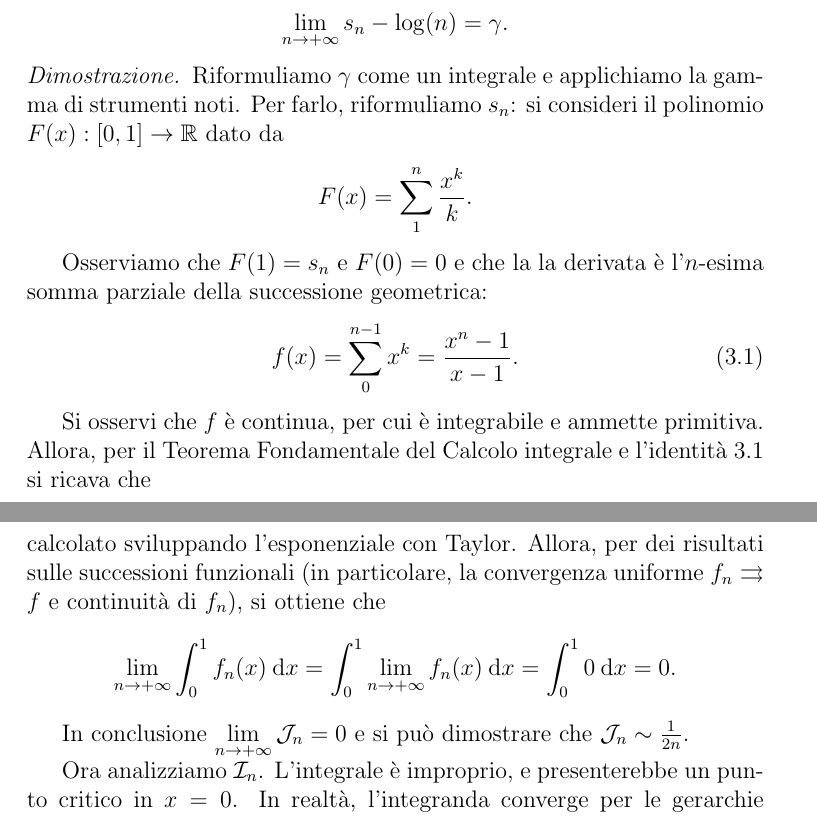
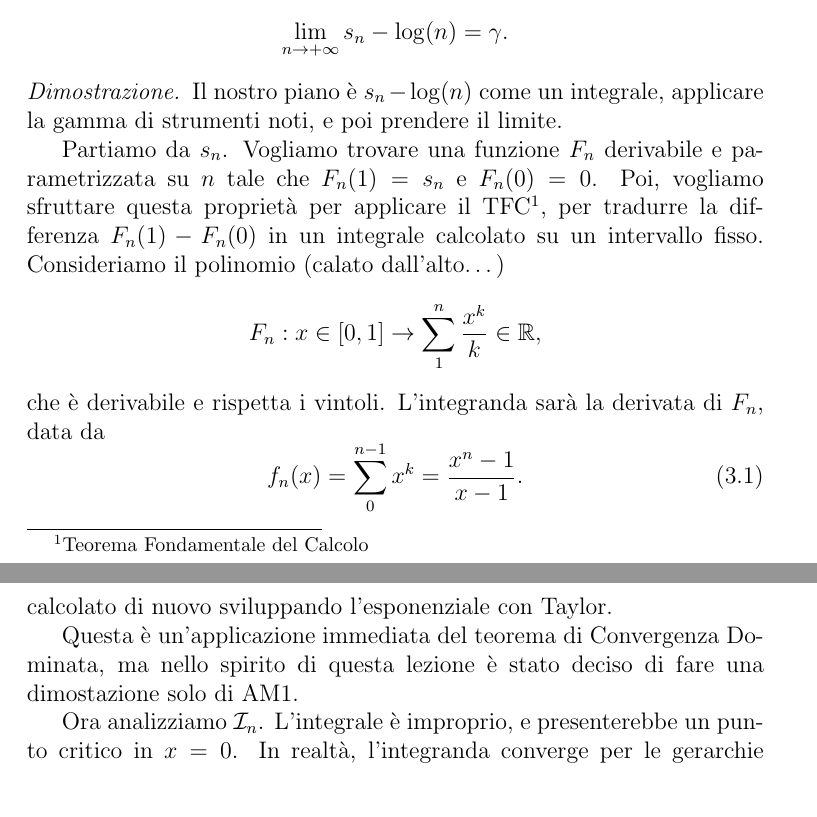
Before and after one commit to simone-licciardi/polimi-mathAnalysis-Turbo, a LaTeX document (main.tex, which reads chapters/costante_eulero_mascheroni.tex): two parts of pages 10 and 11 of 19 before the commit and two parts of pages 10 and 12 of 19 after it, joined at a grey line, cut so that both start at the same text. Compiled offline with pdfLaTeX.

Commit message:
started working on E-m constant update

```diff
--- a/chapters/costante_eulero_mascheroni.tex
+++ b/chapters/costante_eulero_mascheroni.tex
@@ -13,23 +13,25 @@ In questa sezione si ricaverà che la loro differenza converge.
 	\end{equation*}
 \end{Res}
 \begin{proof}
-	Riformuliamo $ \gamma$ come un integrale e applichiamo la gamma di strumenti noti.
-	Per farlo, riformuliamo $s_n$: si consideri il polinomio $F(x):[0,1] \to \mathbb{R}$ dato da
+	Il nostro piano è $s_n - \log(n)$ come un integrale, applicare la gamma di strumenti noti, e poi prendere il limite.
+
+	Partiamo da $s_n$.
+	Vogliamo trovare una funzione $F_n$ derivabile e parametrizzata su $n$ tale che $F_n(1)=s_n$ e $F_n(0)=0$.
+	Poi, vogliamo sfruttare questa proprietà per applicare il TFC\footnote{Teorema Fondamentale del Calcolo}, per tradurre la differenza $F_n(1)-F_n(0)$ in un integrale calcolato su un intervallo fisso.
+	Consideriamo il polinomio (calato dall'alto\dots)
 	\begin{equation*}
-		F(x)=
-		\sum^n_1 \frac{x^k}{k}.
+		F_n : x \in [0,1] \to
+		\sum^n_1 \frac{x^k}{k} \in \mathbb{R},
 	\end{equation*}
-
-	Osserviamo che $F(1)=s_n$ e $F(0)=0$ e che la la derivata è l'$n$-esima somma parziale della successione geometrica:
+	che è derivabile e rispetta i vintoli.
+	L'integranda sarà la derivata di $F_n$, data da
 	\begin{equation}
 		\label{res1}
-		f(x)=
+		f_n(x)=
 		\sum^{n-1}_0x^k=
 		\frac{x^n-1}{x-1}.
 	\end{equation}
-
-	Si osservi che $f$ è continua, per cui è integrabile e ammette primitiva.
-	Allora, per il Teorema Fondamentale del Calcolo integrale e l'identità \ref{res1} si ricava che
+	Osservando allora che $f$ è continua (quindi integrabile), ricaviamo
 	\begin{equation*}
 		s_n=
 		F(1)-F(0)=
@@ -58,16 +64,21 @@ In questa sezione si ricaverà che la loro differenza converge.
 		\lim \limits_{x \to0} \frac{o(x)}{x}=
 		0,
 	\end{equation*}
-	calcolato sviluppando l'esponenziale con Taylor.
-	Allora, per dei risultati sulle successioni funzionali (in particolare, la convergenza uniforme $f_n \rightrightarrows f$ e continuità di $f_n$), si ottiene che
-	\begin{equation*}
-		\lim \limits_{n \to+ \infty} \int^1_0f_n(x) \: \mathrm{d}x=
-		\int^1_0 \lim \limits_{n \to+ \infty}f_n(x) \: \mathrm{d}x=
-		\int^1_00 \: \mathrm{d}x=
-		0.
-	\end{equation*}
+	calcolato di nuovo sviluppando l'esponenziale con Taylor.
 
-	In conclusione $ \lim \limits_{n \to+ \infty} \mathcal{J}_n=0$ e si può dimostrare che $ \mathcal{J}_n \sim \frac{1}{2n}$.
+	Questa è un'applicazione immediata del teorema di Convergenza Dominata, ma nello spirito di questa lezione è stato deciso di fare una dimostazione solo di AM1.
+
+
+
+	% Allora, per dei risultati sulle successioni funzionali (in particolare, la convergenza uniforme $f_n \rightrightarrows f$ e continuità di $f_n$), si ottiene che
+	% \begin{equation*}
+	% 	\lim \limits_{n \to+ \infty} \int^1_0f_n(x) \: \mathrm{d}x=
+	% 	\int^1_0 \lim \limits_{n \to+ \infty}f_n(x) \: \mathrm{d}x=
+	% 	\int^1_00 \: \mathrm{d}x=
+	% 	0.
+	% \end{equation*}
+
+	% In conclusione $ \lim \limits_{n \to+ \infty} \mathcal{J}_n=0$ e si può dimostrare che $ \mathcal{J}_n \sim \frac{1}{2n}$.
 
 	Ora analizziamo $ \mathcal{I}_n$.
 	L'integrale è improprio, e presenterebbe un punto critico in $x=0$.
```
Also changed, not shown: chapters/funzione_gamma.tex (+9 -7 lines), chapters/integrale_gauss.tex (+1 -1 lines), assets/eulero_mascheroni_choice.png (added), main.pdf (deleted), chapters/costante_eulero_mascheroni.tex (22 more changed lines).
